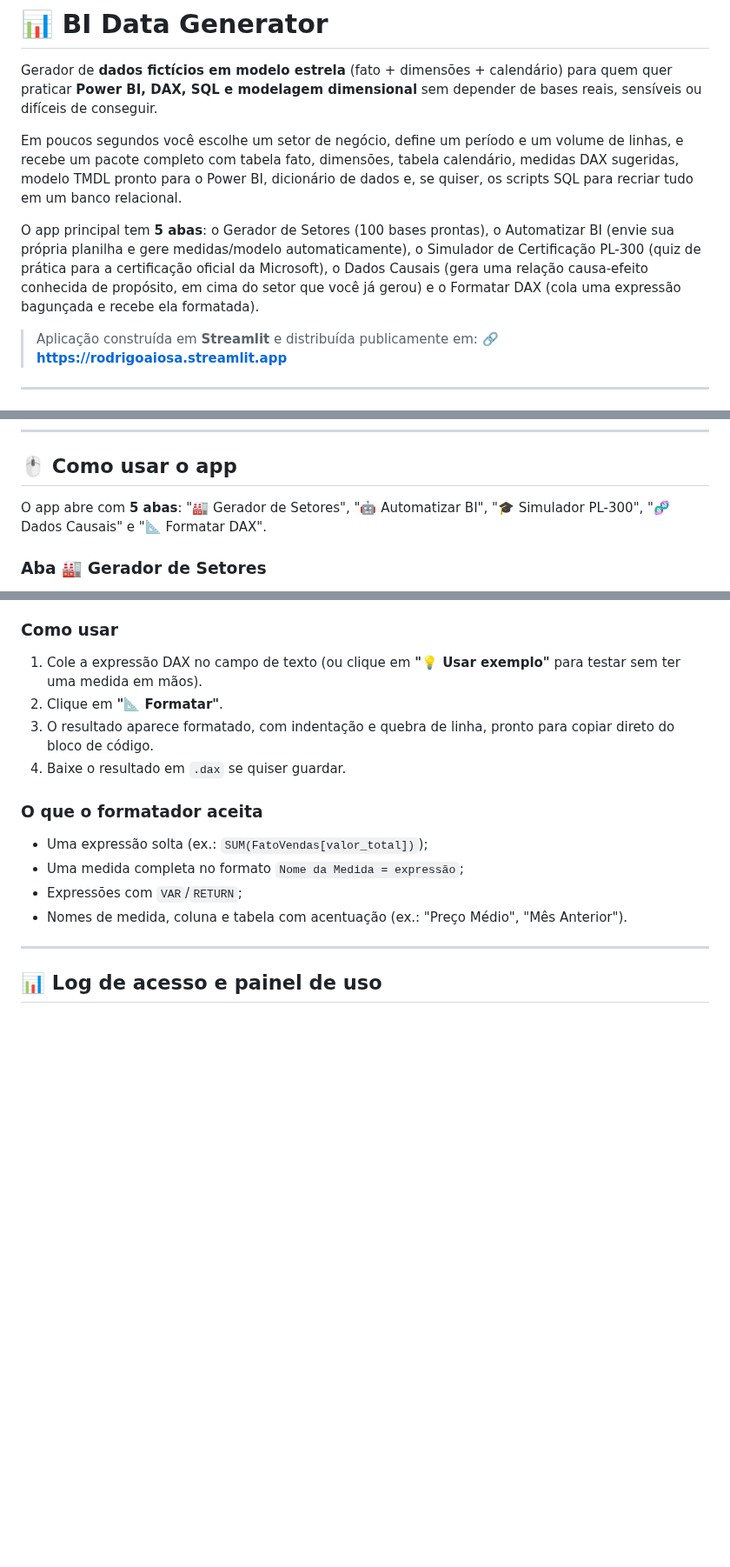
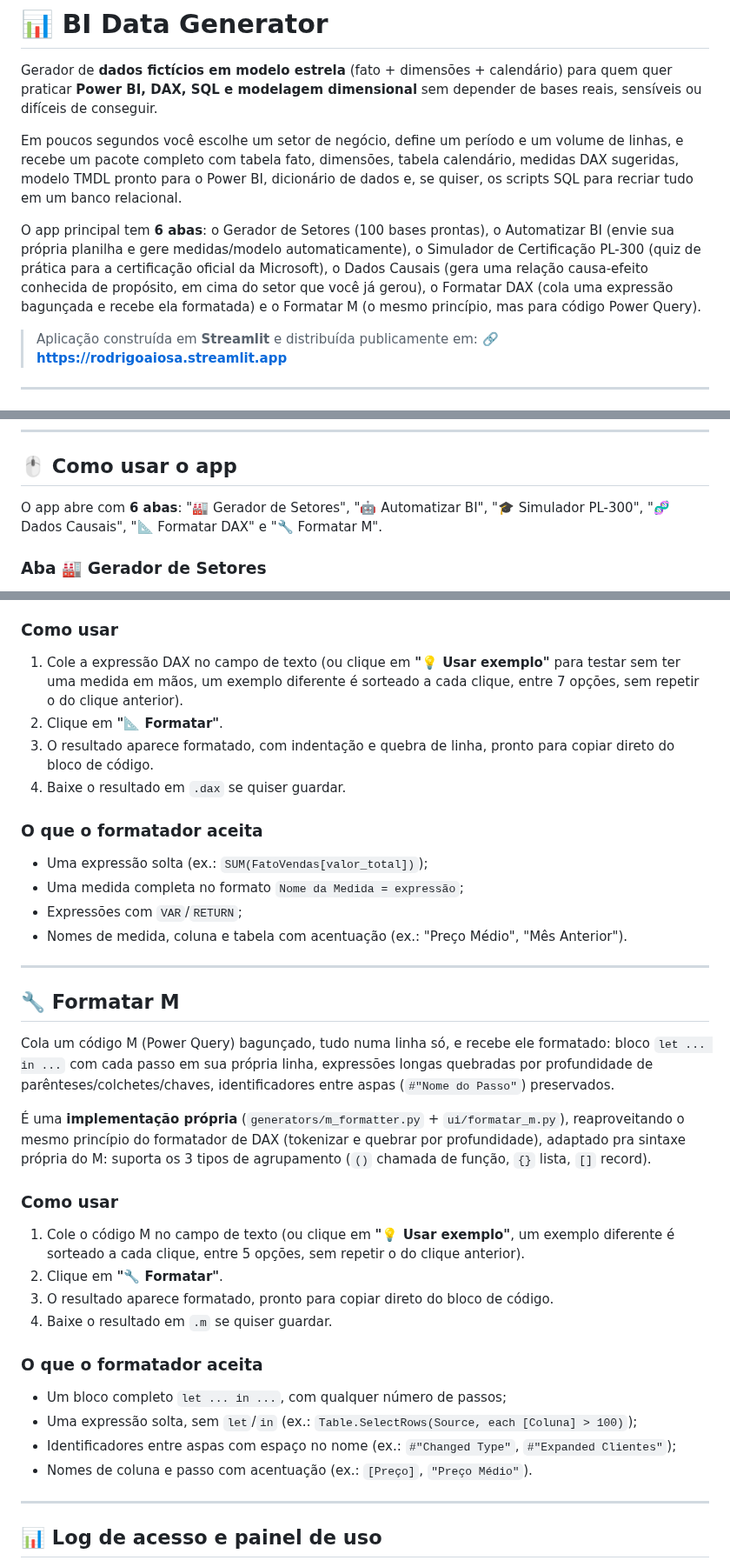
Before and after one commit to RodrigoAiosa/bi_data_generator, a Markdown page: README.md, 3 parts joined by grey strips. Shown at 87% size. Rendered like a GitHub page; blank space fills up the shorter version.

```diff
--- a/README.md
+++ b/README.md
@@ -4,7 +4,7 @@ Gerador de **dados fictícios em modelo estrela** (fato + dimensões + calendár
 
 Em poucos segundos você escolhe um setor de negócio, define um período e um volume de linhas, e recebe um pacote completo com tabela fato, dimensões, tabela calendário, medidas DAX sugeridas, modelo TMDL pronto para o Power BI, dicionário de dados e, se quiser, os scripts SQL para recriar tudo em um banco relacional.
 
-O app principal tem **5 abas**: o Gerador de Setores (100 bases prontas), o Automatizar BI (envie sua própria planilha e gere medidas/modelo automaticamente), o Simulador de Certificação PL-300 (quiz de prática para a certificação oficial da Microsoft), o Dados Causais (gera uma relação causa-efeito conhecida de propósito, em cima do setor que você já gerou) e o Formatar DAX (cola uma expressão bagunçada e recebe ela formatada).
+O app principal tem **6 abas**: o Gerador de Setores (100 bases prontas), o Automatizar BI (envie sua própria planilha e gere medidas/modelo automaticamente), o Simulador de Certificação PL-300 (quiz de prática para a certificação oficial da Microsoft), o Dados Causais (gera uma relação causa-efeito conhecida de propósito, em cima do setor que você já gerou), o Formatar DAX (cola uma expressão bagunçada e recebe ela formatada) e o Formatar M (o mesmo princípio, mas para código Power Query).
 
 > Aplicação construída em **Streamlit** e distribuída publicamente em:
 > 🔗 **https://rodrigoaiosa.streamlit.app**
@@ -165,7 +168,7 @@ streamlit run app.py
 
 ## 🖱 Como usar o app
 
-O app abre com **5 abas**: "🏭 Gerador de Setores", "🤖 Automatizar BI", "🎓 Simulador PL-300", "🧬 Dados Causais" e "📐 Formatar DAX".
+O app abre com **6 abas**: "🏭 Gerador de Setores", "🤖 Automatizar BI", "🎓 Simulador PL-300", "🧬 Dados Causais", "📐 Formatar DAX" e "🔧 Formatar M".
 
 ### Aba 🏭 Gerador de Setores
 
@@ -604,7 +612,7 @@ Cola uma expressão ou medida DAX bagunçada (sem espaço, tudo numa linha só)
 
 ### Como usar
 
-1. Cole a expressão DAX no campo de texto (ou clique em **"💡 Usar exemplo"** para testar sem ter uma medida em mãos).
+1. Cole a expressão DAX no campo de texto (ou clique em **"💡 Usar exemplo"** para testar sem ter uma medida em mãos, um exemplo diferente é sorteado a cada clique, entre 7 opções, sem repetir o do clique anterior).
 2. Clique em **"📐 Formatar"**.
 3. O resultado aparece formatado, com indentação e quebra de linha, pronto para copiar direto do bloco de código.
 4. Baixe o resultado em `.dax` se quiser guardar.
@@ -615,6 +623,28 @@ Cola uma expressão ou medida DAX bagunçada (sem espaço, tudo numa linha só)
 - Uma medida completa no formato `Nome da Medida = expressão`;
 - Expressões com `VAR`/`RETURN`;
 - Nomes de medida, coluna e tabela com acentuação (ex.: "Preço Médio", "Mês Anterior").
+
+---
+
+## 🔧 Formatar M
+
+Cola um código M (Power Query) bagunçado, tudo numa linha só, e recebe ele formatado: bloco `let ... in ...` com cada passo em sua própria linha, expressões longas quebradas por profundidade de parênteses/colchetes/chaves, identificadores entre aspas (`#"Nome do Passo"`) preservados.
+
+É uma **implementação própria** (`generators/m_formatter.py` + `ui/formatar_m.py`), reaproveitando o mesmo princípio do formatador de DAX (tokenizar e quebrar por profundidade), adaptado pra sintaxe própria do M: suporta os 3 tipos de agrupamento (`()` chamada de função, `{}` lista, `[]` record).
+
+### Como usar
+
+1. Cole o código M no campo de texto (ou clique em **"💡 Usar exemplo"**, um exemplo diferente é sorteado a cada clique, entre 5 opções, sem repetir o do clique anterior).
+2. Clique em **"🔧 Formatar"**.
+3. O resultado aparece formatado, pronto para copiar direto do bloco de código.
+4. Baixe o resultado em `.m` se quiser guardar.
+
+### O que o formatador aceita
+
+- Um bloco completo `let ... in ...`, com qualquer número de passos;
+- Uma expressão solta, sem `let`/`in` (ex.: `Table.SelectRows(Source, each [Coluna] > 100)`);
+- Identificadores entre aspas com espaço no nome (ex.: `#"Changed Type"`, `#"Expanded Clientes"`);
+- Nomes de coluna e passo com acentuação (ex.: `[Preço]`, `"Preço Médio"`).
 
 ---
 
```
Also changed, not shown: other parts of README.md (+8 -0 lines).
